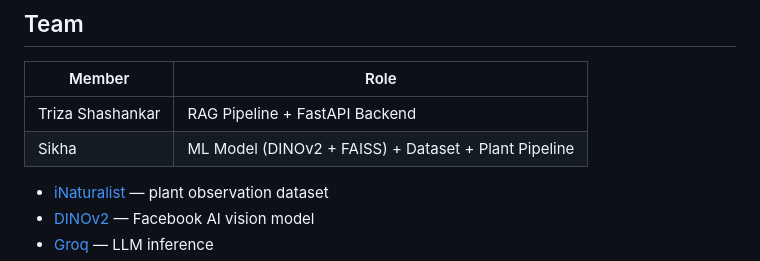
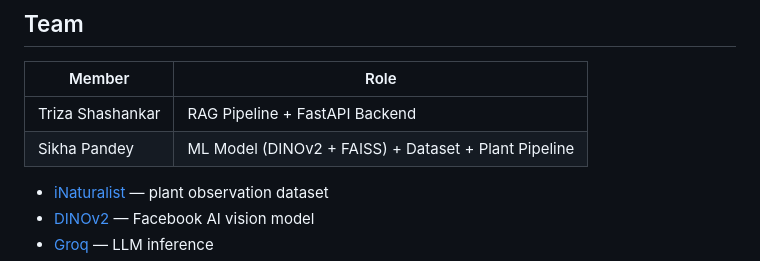
Before and after one commit to Shikha-SP/medicinal-plants, a Markdown page: README.md, the part around the change. Rendered like a GitHub page.

Commit message:
Update member name from Sikha to Sikha Pandey

```diff
--- a/README.md
+++ b/README.md
@@ -88,7 +88,7 @@ medicinal-plants/
 | Member | Role |
 |---|---|
 | Triza Shashankar | RAG Pipeline + FastAPI Backend |
-| Sikha | ML Model (DINOv2 + FAISS) + Dataset + Plant Pipeline |
+| Sikha Pandey | ML Model (DINOv2 + FAISS) + Dataset + Plant Pipeline |
 
 
 
```
